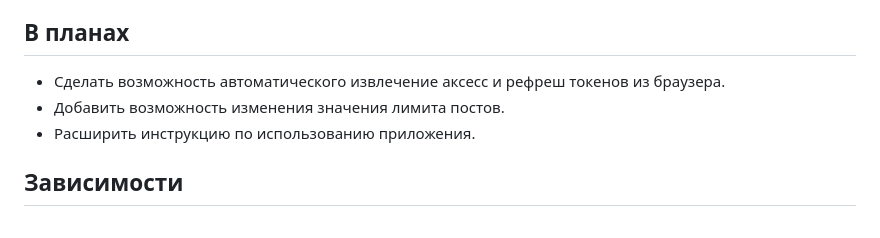
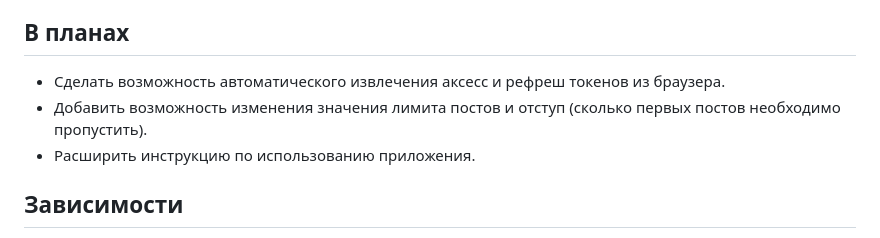
Before and after one commit to ath31st/boosty_downloader, a Markdown page: README.md, the part around the change. GitHub-like rendering.

Commit message:
update README.md v2

```diff
--- a/README.md
+++ b/README.md
@@ -96,8 +96,8 @@ Boosty Downloader - это консольное приложение для за
 
 ## В планах
 
-- Сделать возможность автоматического извлечение аксесс и рефреш токенов из браузера.
-- Добавить возможность изменения значения лимита постов.
+- Сделать возможность автоматического извлечения аксесс и рефреш токенов из браузера.
+- Добавить возможность изменения значения лимита постов и отступ (сколько первых постов необходимо пропустить).
 - Расширить инструкцию по использованию приложения.
 
 ## Зависимости
```
